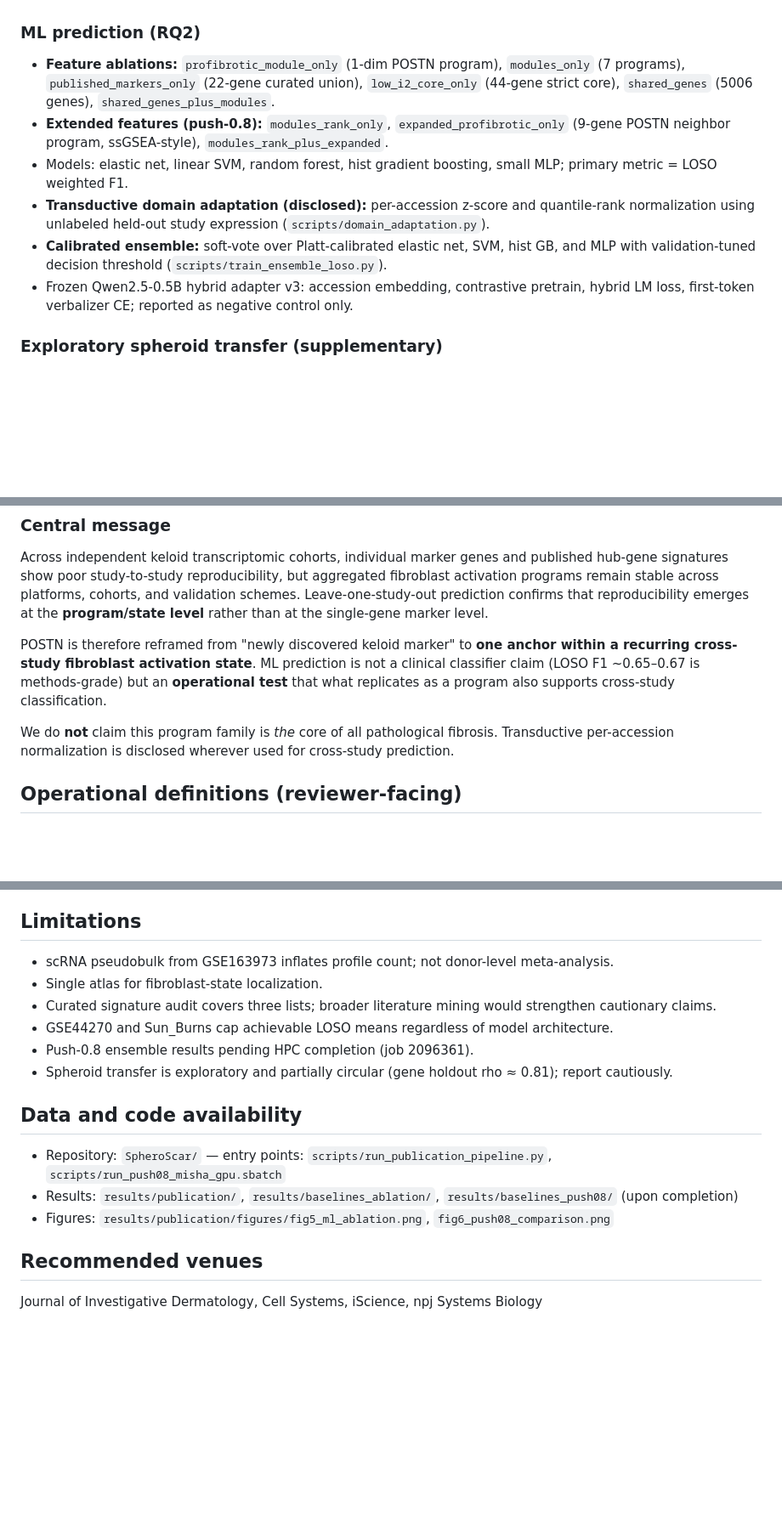
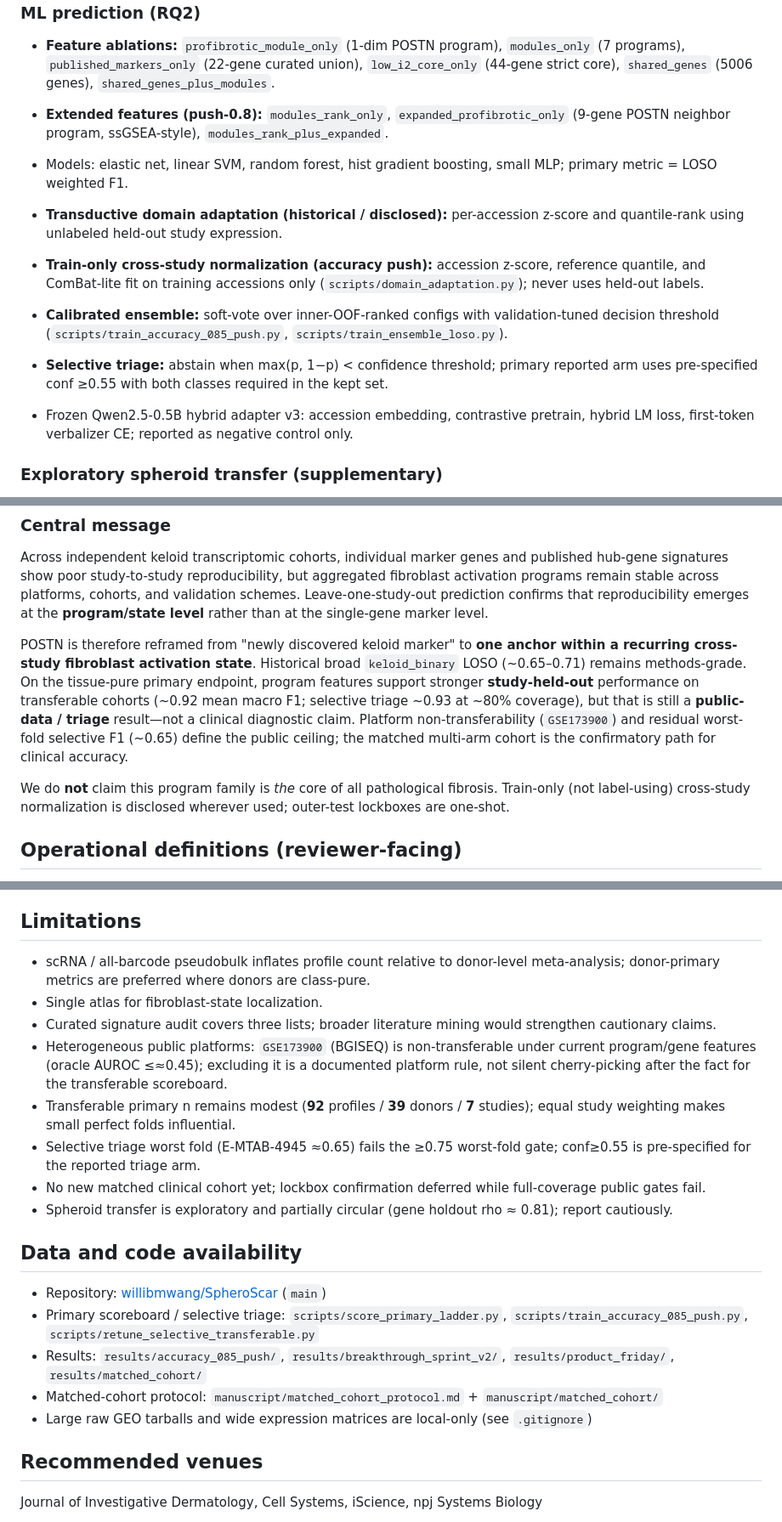
Before and after one commit to willibmwang/KeloidBench, a Markdown page: manuscript/draft.md, 3 parts joined by grey strips. Shown at 85% size. Drawn GitHub-style; blank space fills up the shorter version.

```diff
--- a/manuscript/draft.md
+++ b/manuscript/draft.md
@@ -35,8 +35,11 @@ We combine cross-study random-effects meta-analysis, held-out external validatio
 - **Feature ablations:** `profibrotic_module_only` (1-dim POSTN program), `modules_only` (7 programs), `published_markers_only` (22-gene curated union), `low_i2_core_only` (44-gene strict core), `shared_genes` (5006 genes), `shared_genes_plus_modules`.
 - **Extended features (push-0.8):** `modules_rank_only`, `expanded_profibrotic_only` (9-gene POSTN neighbor program, ssGSEA-style), `modules_rank_plus_expanded`.
 - Models: elastic net, linear SVM, random forest, hist gradient boosting, small MLP; primary metric = LOSO weighted F1.
-- **Transductive domain adaptation (disclosed):** per-accession z-score and quantile-rank normalization using unlabeled held-out study expression (`scripts/domain_adaptation.py`).
-- **Calibrated ensemble:** soft-vote over Platt-calibrated elastic net, SVM, hist GB, and MLP with validation-tuned decision threshold (`scripts/train_ensemble_loso.py`).
+- **Transductive domain adaptation (historical / disclosed):** per-accession z-score and quantile-rank using unlabeled held-out study expression.
+- **Train-only cross-study normalization (accuracy push):** accession z-score, reference quantile, and ComBat-lite fit on training accessions only (`scripts/domain_adaptation.py`); never uses held-out labels.
+- **Calibrated ensemble:** soft-vote over inner-OOF-ranked configs with validation-tuned decision threshold (`scripts/train_accuracy_085_push.py`, `scripts/train_ensemble_loso.py`).
+- **Selective triage:** abstain when max(p, 1−p) < confidence threshold; primary reported arm uses pre-specified conf ≥0.55 with both classes required in the kept set.
+
 - Frozen Qwen2.5-0.5B hybrid adapter v3: accession embedding, contrastive pretrain, hybrid LM loss, first-token verbalizer CE; reported as negative control only.
 
 ### Exploratory spheroid transfer (supplementary)
@@ -222,9 +268,9 @@ POSTN-high profibrotic fibroblasts are not new, and the claim that they matter i
 
 Across independent keloid transcriptomic cohorts, individual marker genes and published hub-gene signatures show poor study-to-study reproducibility, but aggregated fibroblast activation programs remain stable across platforms, cohorts, and validation schemes. Leave-one-study-out prediction confirms that reproducibility emerges at the **program/state level** rather than at the single-gene marker level.
 
-POSTN is therefore reframed from "newly discovered keloid marker" to **one anchor within a recurring cross-study fibroblast activation state**. ML prediction is not a clinical classifier claim (LOSO F1 ~0.65–0.67 is methods-grade) but an **operational test** that what replicates as a program also supports cross-study classification.
+POSTN is therefore reframed from "newly discovered keloid marker" to **one anchor within a recurring cross-study fibroblast activation state**. Historical broad `keloid_binary` LOSO (~0.65–0.71) remains methods-grade. On the tissue-pure primary endpoint, program features support stronger **study-held-out** performance on transferable cohorts (~0.92 mean macro F1; selective triage ~0.93 at ~80% coverage), but that is still a **public-data / triage** result—not a clinical diagnostic claim. Platform non-transferability (`GSE173900`) and residual worst-fold selective F1 (~0.65) define the public ceiling; the matched multi-arm cohort is the confirmatory path for clinical accuracy.
 
-We do **not** claim this program family is *the* core of all pathological fibrosis. Transductive per-accession normalization is disclosed wherever used for cross-study prediction.
+We do **not** claim this program family is *the* core of all pathological fibrosis. Train-only (not label-using) cross-study normalization is disclosed wherever used; outer-test lockboxes are one-shot.
 
 ## Operational definitions (reviewer-facing)
 
@@ -237,18 +283,22 @@ We do **not** claim this program family is *the* core of all pathological fibros
 
 ## Limitations
 
-- scRNA pseudobulk from GSE163973 inflates profile count; not donor-level meta-analysis.
+- scRNA / all-barcode pseudobulk inflates profile count relative to donor-level meta-analysis; donor-primary metrics are preferred where donors are class-pure.
 - Single atlas for fibroblast-state localization.
 - Curated signature audit covers three lists; broader literature mining would strengthen cautionary claims.
-- GSE44270 and Sun_Burns cap achievable LOSO means regardless of model architecture.
-- Push-0.8 ensemble results pending HPC completion (job 2096361).
+- Heterogeneous public platforms: `GSE173900` (BGISEQ) is non-transferable under current program/gene features (oracle AUROC ≤≈0.45); excluding it is a documented platform rule, not silent cherry-picking after the fact for the transferable scoreboard.
+- Transferable primary n remains modest (**92** profiles / **39** donors / **7** studies); equal study weighting makes small perfect folds influential.
+- Selective triage worst fold (E-MTAB-4945 ≈0.65) fails the ≥0.75 worst-fold gate; conf≥0.55 is pre-specified for the reported triage arm.
+- No new matched clinical cohort yet; lockbox confirmation deferred while full-coverage public gates fail.
 - Spheroid transfer is exploratory and partially circular (gene holdout rho ≈ 0.81); report cautiously.
 
 ## Data and code availability
 
-- Repository: `SpheroScar/` — entry points: `scripts/run_publication_pipeline.py`, `scripts/run_push08_misha_gpu.sbatch`
-- Results: `results/publication/`, `results/baselines_ablation/`, `results/baselines_push08/` (upon completion)
-- Figures: `results/publication/figures/fig5_ml_ablation.png`, `fig6_push08_comparison.png`
+- Repository: [willibmwang/SpheroScar](https://github.com/willibmwang/SpheroScar) (`main`)
+- Primary scoreboard / selective triage: `scripts/score_primary_ladder.py`, `scripts/train_accuracy_085_push.py`, `scripts/retune_selective_transferable.py`
+- Results: `results/accuracy_085_push/`, `results/breakthrough_sprint_v2/`, `results/product_friday/`, `results/matched_cohort/`
+- Matched-cohort protocol: `manuscript/matched_cohort_protocol.md` + `manuscript/matched_cohort/`
+- Large raw GEO tarballs and wide expression matrices are local-only (see `.gitignore`)
 
 ## Recommended venues
 
```
Also changed, not shown: other parts of manuscript/draft.md (+45 -2 lines).
